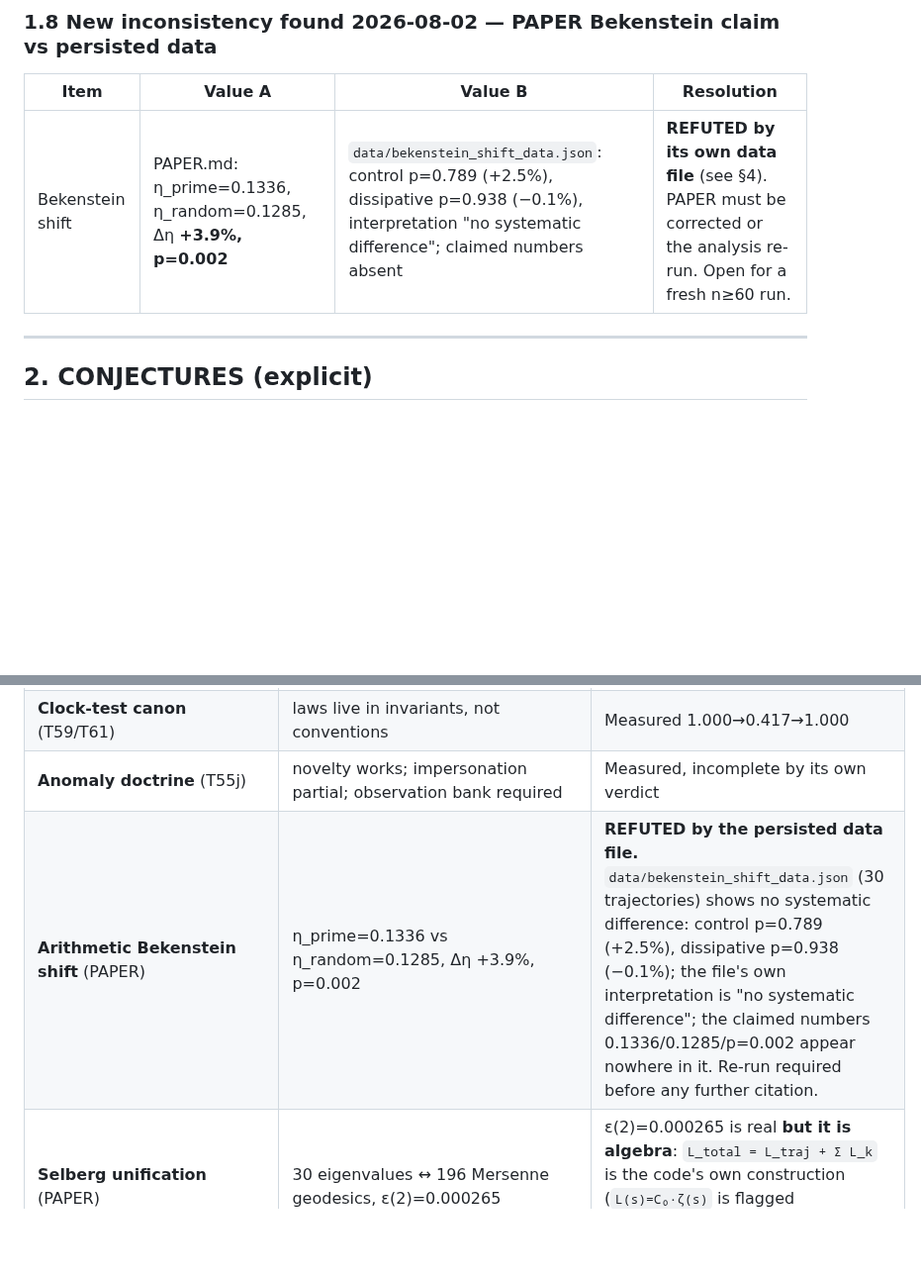
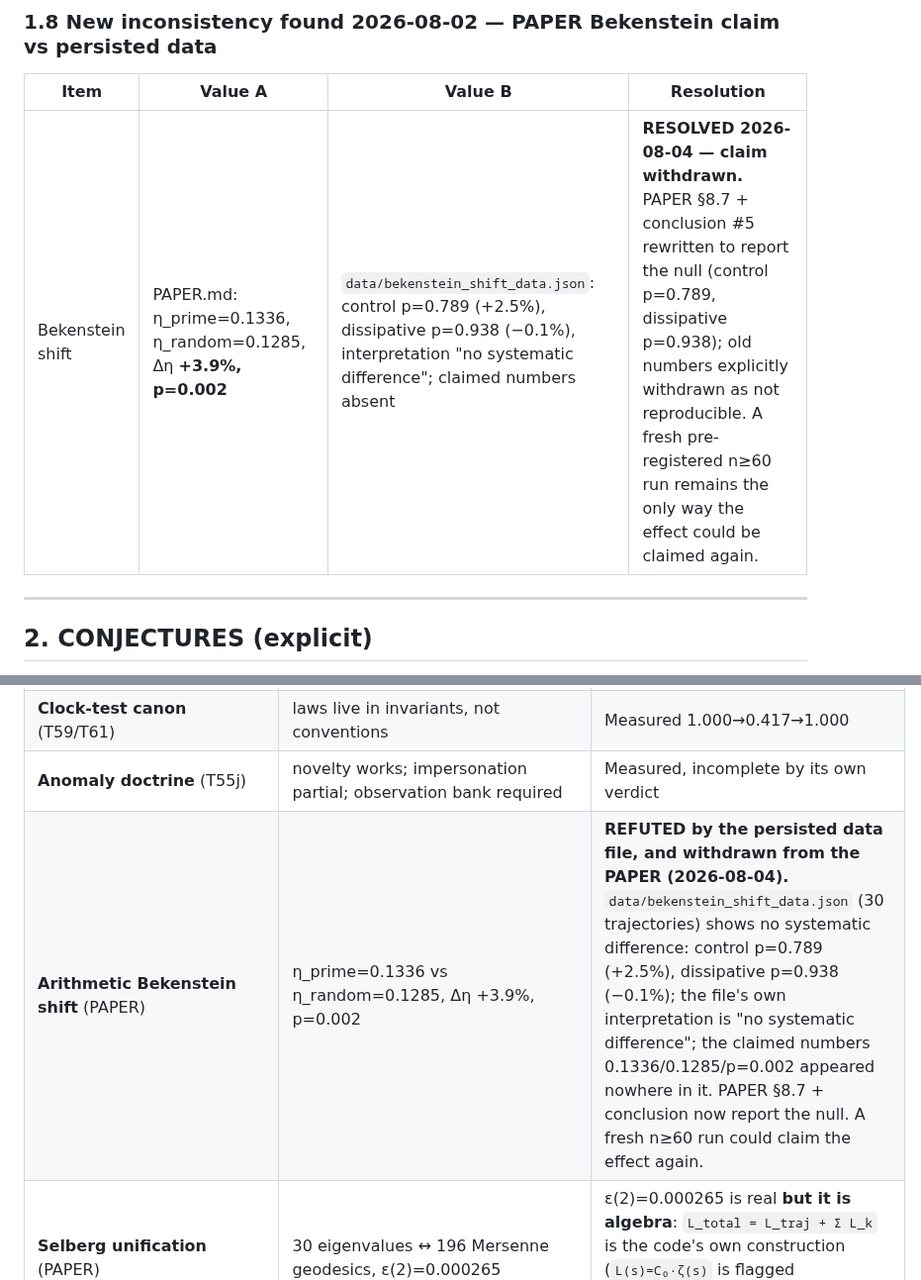
Before and after one commit to Puronbo/Law-Of-Repulsive-Emanation, a Markdown page: docs/AUDIT.md, 2 parts joined by grey strips. Shown at 99% size. GitHub-like rendering; blank space fills up the shorter version.

```diff
--- a/docs/AUDIT.md
+++ b/docs/AUDIT.md
@@ -82,7 +82,7 @@ given so it can be re-run).
 ### 1.8 New inconsistency found 2026-08-02 — **PAPER Bekenstein claim vs persisted data**
 | Item | Value A | Value B | Resolution |
 |---|---|---|---|
-| Bekenstein shift | PAPER.md: η_prime=0.1336, η_random=0.1285, Δη **+3.9%, p=0.002** | `data/bekenstein_shift_data.json`: control p=0.789 (+2.5%), dissipative p=0.938 (−0.1%), interpretation "no systematic difference"; claimed numbers absent | **REFUTED by its own data file** (see §4). PAPER must be corrected or the analysis re-run. Open for a fresh n≥60 run. |
+| Bekenstein shift | PAPER.md: η_prime=0.1336, η_random=0.1285, Δη **+3.9%, p=0.002** | `data/bekenstein_shift_data.json`: control p=0.789 (+2.5%), dissipative p=0.938 (−0.1%), interpretation "no systematic difference"; claimed numbers absent | **RESOLVED 2026-08-04 — claim withdrawn.** PAPER §8.7 + conclusion #5 rewritten to report the null (control p=0.789, dissipative p=0.938); old numbers explicitly withdrawn as not reproducible. A fresh pre-registered n≥60 run remains the only way the effect could be claimed again. |
 
 ---
 
@@ -148,7 +149,7 @@ given so it can be re-run).
 | **Eikonal fold cosmology** (T63/T64) | fold = unique viscosity solution of |r′|=a; retrace = cut locus | **Derived + 10-test regression suite** — the strongest theory in the repo |
 | **Clock-test canon** (T59/T61) | laws live in invariants, not conventions | Measured 1.000→0.417→1.000 |
 | **Anomaly doctrine** (T55j) | novelty works; impersonation partial; observation bank required | Measured, incomplete by its own verdict |
-| **Arithmetic Bekenstein shift** (PAPER) | η_prime=0.1336 vs η_random=0.1285, Δη +3.9%, p=0.002 | **REFUTED by the persisted data file.** `data/bekenstein_shift_data.json` (30 trajectories) shows no systematic difference: control p=0.789 (+2.5%), dissipative p=0.938 (−0.1%); the file's own interpretation is "no systematic difference"; the claimed numbers 0.1336/0.1285/p=0.002 appear nowhere in it. Re-run required before any further citation. |
+| **Arithmetic Bekenstein shift** (PAPER) | η_prime=0.1336 vs η_random=0.1285, Δη +3.9%, p=0.002 | **REFUTED by the persisted data file, and withdrawn from the PAPER (2026-08-04).** `data/bekenstein_shift_data.json` (30 trajectories) shows no systematic difference: control p=0.789 (+2.5%), dissipative p=0.938 (−0.1%); the file's own interpretation is "no systematic difference"; the claimed numbers 0.1336/0.1285/p=0.002 appeared nowhere in it. PAPER §8.7 + conclusion now report the null. A fresh n≥60 run could claim the effect again. |
 | **Selberg unification** (PAPER) | 30 eigenvalues ↔ 196 Mersenne geodesics, ε(2)=0.000265 | ε(2)=0.000265 is real **but it is algebra**: `L_total = L_traj + Σ L_k` is the code's own construction (`L(s)=C₀·ζ(s)` is flagged tautological in the code). Spectral-vs-zeros match is poor (code: min |t_n − t_zeta| ~ 2.5–9.0 "not a match by any standard"). |
 | **Partition function match** (PAPER) | L(2)=40.14 vs C₀·π²/6=40.19 (<0.2%) | **Tautology.** C₀·π²/6 = 40.1936 holds for *any* C₀; the code flags `L(s)=C0*zeta(s)` as a tautology "for ANY constant C0." A match by construction is not a test. |
 | **Thermodynamics/entropy** | ln-thinning ↔ entropy; second law as folding | Analogical, not falsifiable as stated |
```
Also changed, not shown: other parts of docs/AUDIT.md (+15 -7 lines), docs/PAPER.md (+8 -6 lines), docs/WEAVERS_SCRIBE.md (+7 -5 lines).
